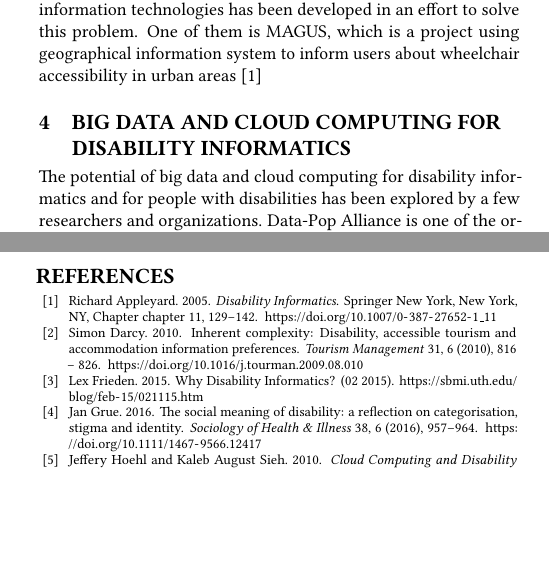
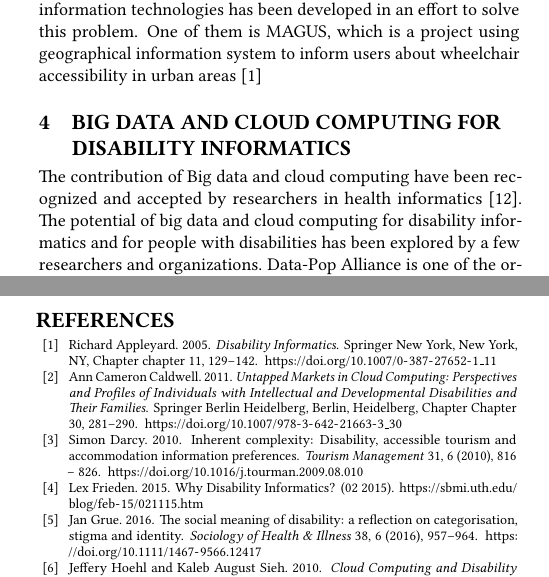
Before and after one commit to bigdata-i523/hid234, a LaTeX paper (paper2/report.tex): two parts of the columns of pages 2 and 3 of 3, joined at a grey line, cut so that both start at the same text, the shorter picture padded with empty space. Compiled offline with pdfLaTeX.

Commit message:
Update report.tex

```diff
--- a/paper2/report.tex
+++ b/paper2/report.tex
@@ -152,7 +152,7 @@ users about wheelchair accessibility in urban areas \cite{Appleyard2005}
 
 
 \section{Big data and Cloud Computing for Disability Informatics}
-The potential of big data and cloud computing for disability informatics and for people with disabilities has
+The contribution of Big data and cloud computing have been recognized and accepted by researchers in health informatics \cite{7047725}. The potential of big data and cloud computing for disability informatics and for people with disabilities has
 been explored by a few researchers and organizations. Data-Pop Alliance is one of the organization has recognized
 the big data and potential for study and help people with disabilities for disability informatics and people
 with disabilities \cite{Datapop}. Their research has categorized three type of big data source used across disability
```
Also changed, not shown: paper2/report.tex (2 more changed lines).
